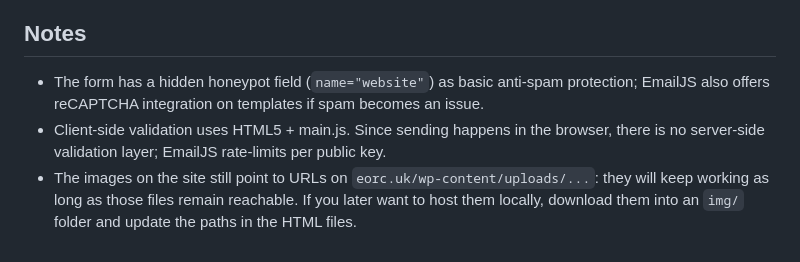
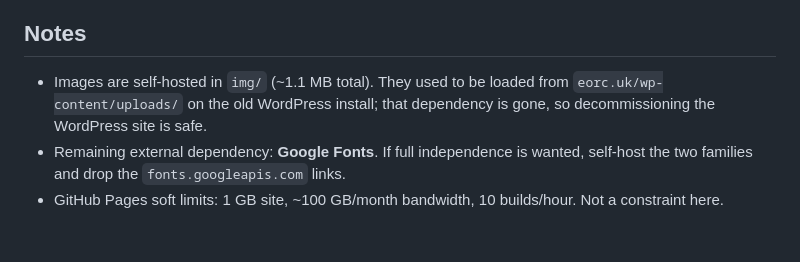
Before and after one commit to EORCLtd/website, a Markdown page: README.md, the part around one of its changes. Drawn GitHub-style.

```diff
--- a/README.md
+++ b/README.md
@@ -44,6 +82,8 @@ One-time setup:
 
 ## Notes
 
-- The form has a hidden honeypot field (`name="website"`) as basic anti-spam protection; EmailJS also offers reCAPTCHA integration on templates if spam becomes an issue.
-- Client-side validation uses HTML5 + main.js. Since sending happens in the browser, there is no server-side validation layer; EmailJS rate-limits per public key.
-- The images on the site still point to URLs on `eorc.uk/wp-content/uploads/...`: they will keep working as long as those files remain reachable. If you later want to host them locally, download them into an `img/` folder and update the paths in the HTML files.
+- Images are self-hosted in `img/` (~1.1 MB total). They used to be loaded from `eorc.uk/wp-content/uploads/`
+  on the old WordPress install; that dependency is gone, so decommissioning the WordPress site is safe.
+- Remaining external dependency: **Google Fonts**. If full independence is wanted, self-host the two
+  families and drop the `fonts.googleapis.com` links.
+- GitHub Pages soft limits: 1 GB site, ~100 GB/month bandwidth, 10 builds/hour. Not a constraint here.
```
Also changed, not shown: other parts of README.md (+63 -25 lines).
